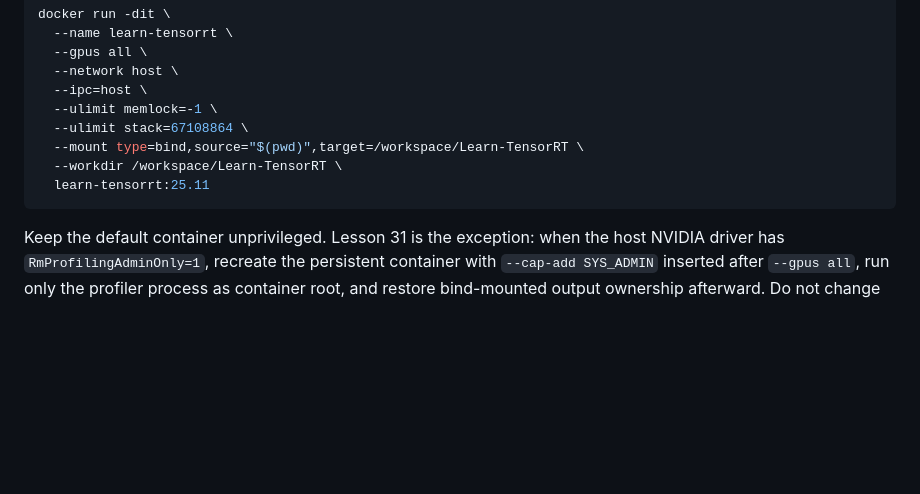
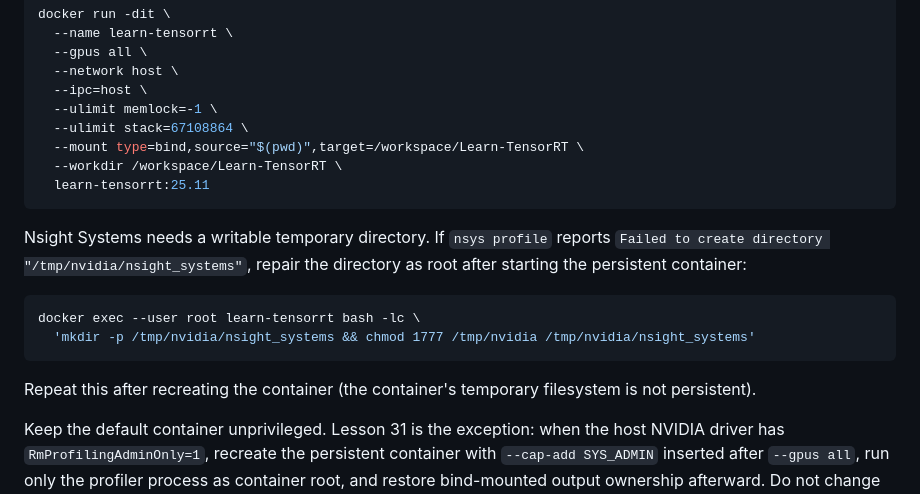
Before and after one commit to Parker-Lyu/Learn-TensorRT, a Markdown page: 00_environment_check/agent_env_setup.md, the part around the change. GitHub-like rendering; blank space fills up the shorter version.

````diff
--- a/00_environment_check/agent_env_setup.md
+++ b/00_environment_check/agent_env_setup.md
@@ -178,6 +178,17 @@ docker run -dit \
   learn-tensorrt:25.11
 ```
 
+Nsight Systems needs a writable temporary directory. If `nsys profile` reports
+`Failed to create directory "/tmp/nvidia/nsight_systems"`, repair the directory as root after
+starting the persistent container:
+
+```bash
+docker exec --user root learn-tensorrt bash -lc \
+  'mkdir -p /tmp/nvidia/nsight_systems && chmod 1777 /tmp/nvidia /tmp/nvidia/nsight_systems'
+```
+
+Repeat this after recreating the container (the container's temporary filesystem is not persistent).
+
 Keep the default container unprivileged. Lesson 31 is the exception: when the host NVIDIA driver has
 `RmProfilingAdminOnly=1`, recreate the persistent container with `--cap-add SYS_ADMIN` inserted after
 `--gpus all`, run only the profiler process as container root, and restore bind-mounted output
````
Also changed, not shown: 13_nsight_performance_diagnosis/README.md (+12 -10 lines).
